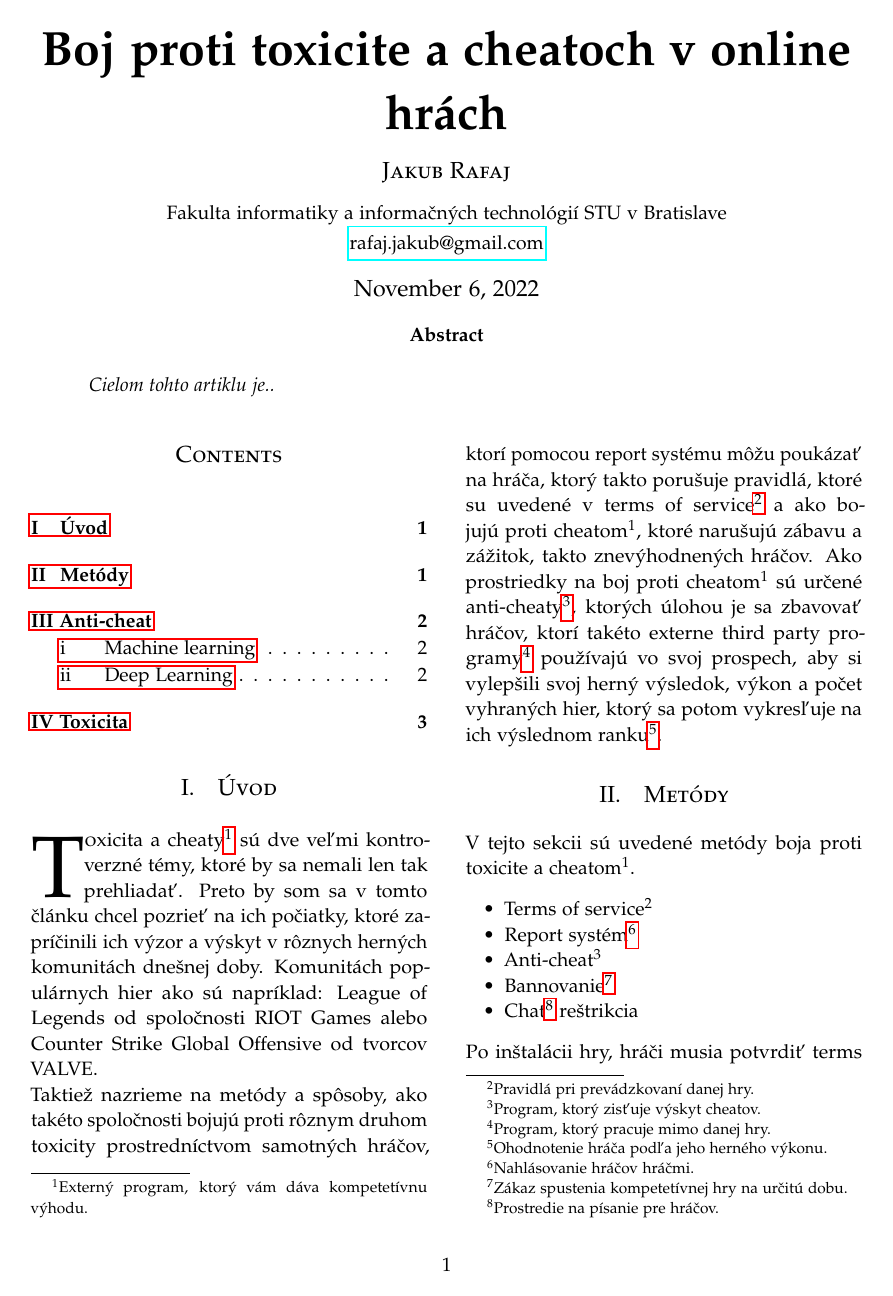
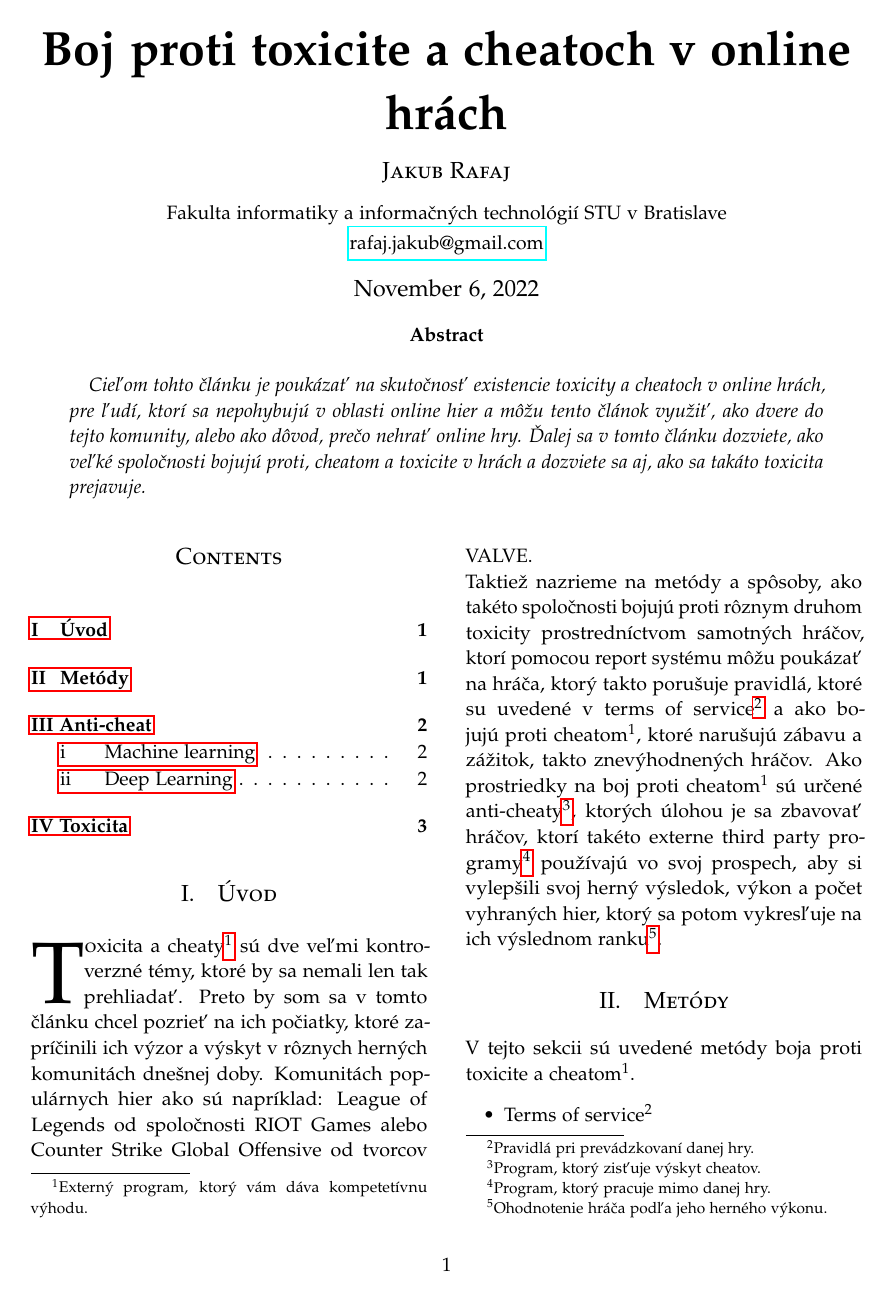
Before and after one commit to mrdiegoman/MIP-Utorok, a LaTeX paper (article_2.tex): page 1 of 4. Compiled offline with pdfLaTeX.

Commit message:
dokoncenie textu do abstraktu

```diff
--- a/article_2.tex
+++ b/article_2.tex
@@ -81,7 +81,7 @@
 \renewcommand{\maketitlehookd}{%
 
 \begin{abstract}
-\normalsize Cielom tohto artiklu je..
+\normalsize Cieľom tohto článku je poukázať na skutočnosť existencie toxicity a cheatoch v online hrách, pre ľudí, ktorí sa nepohybujú v oblasti online hier a môžu tento článok využiť, ako dvere do tejto komunity, alebo ako dôvod, prečo nehrať online hry. Ďalej sa v tomto článku dozviete, ako veľké spoločnosti bojujú proti, cheatom a toxicite v hrách a dozviete sa aj, ako sa takáto toxicita prejavuje.
 \end{abstract}
 }
 %----------------------------------------------------------------------------------------
```
Also changed, not shown: article_2.pdf, 2 other files.
